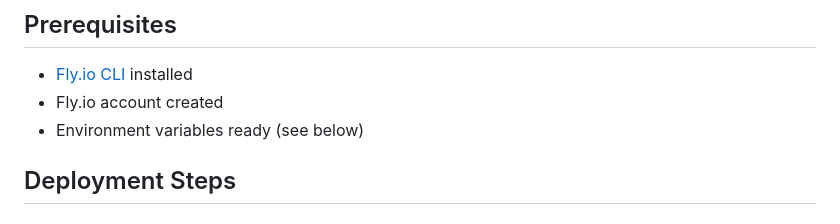
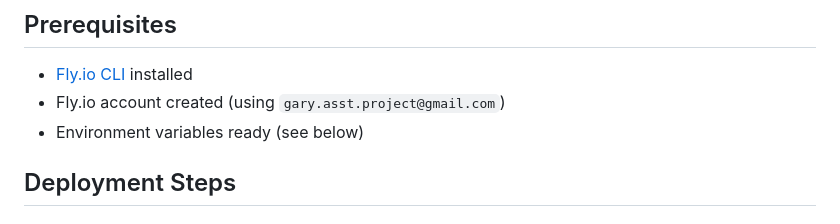
Before and after one commit to N-Crofts/Gary-Asst_ver.05, a Markdown page: deploy/fly/README.md, the part around the change. GitHub-like rendering.

```diff
--- a/deploy/fly/README.md
+++ b/deploy/fly/README.md
@@ -5,7 +5,7 @@ This guide provides step-by-step instructions for deploying Gary-Asst to Fly.io.
 ## Prerequisites
 
 - [Fly.io CLI](https://fly.io/docs/getting-started/installing-flyctl/) installed
-- Fly.io account created
+- Fly.io account created (using `gary.asst.project@gmail.com`)
 - Environment variables ready (see below)
 
 ## Deployment Steps
```
Also changed, not shown: README.md (+2 -0 lines).
